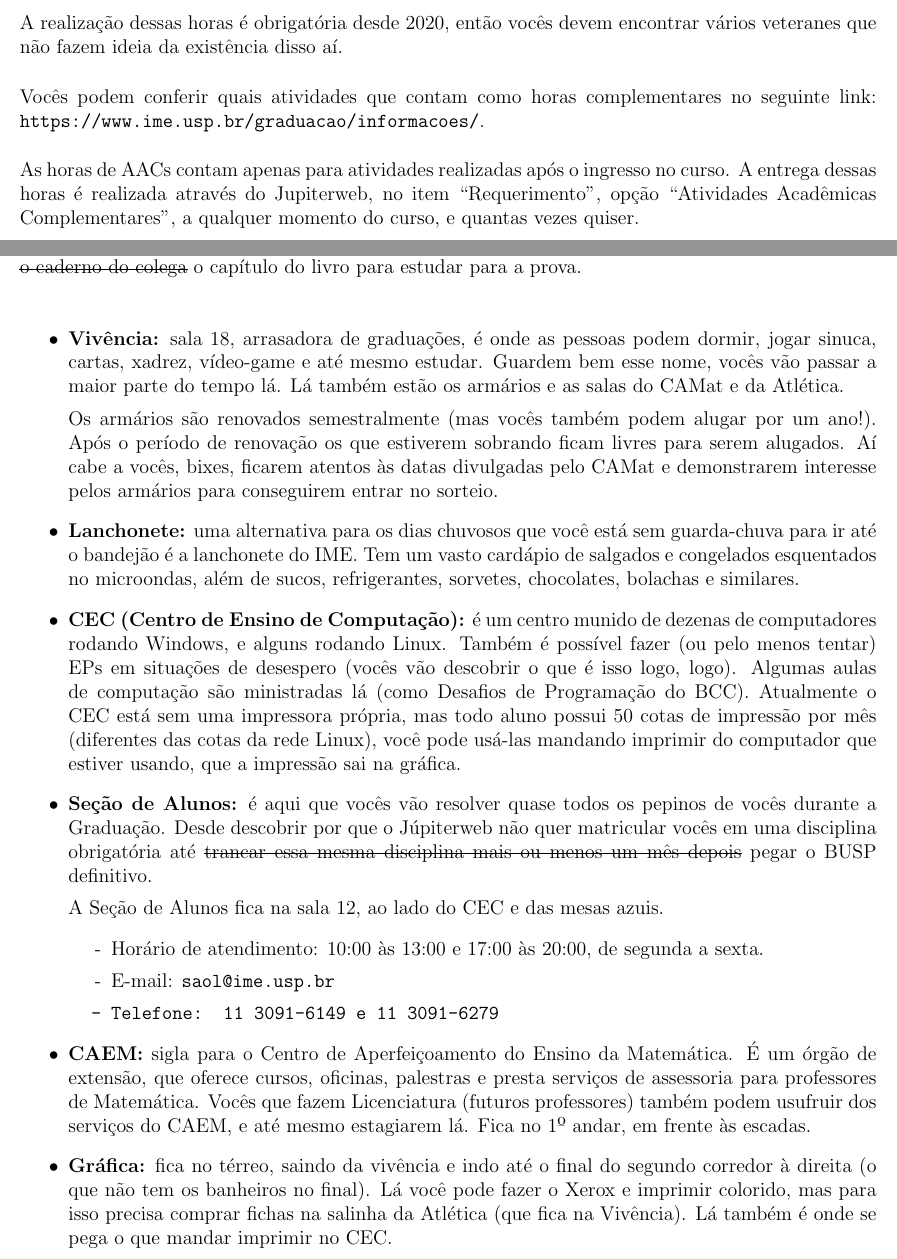
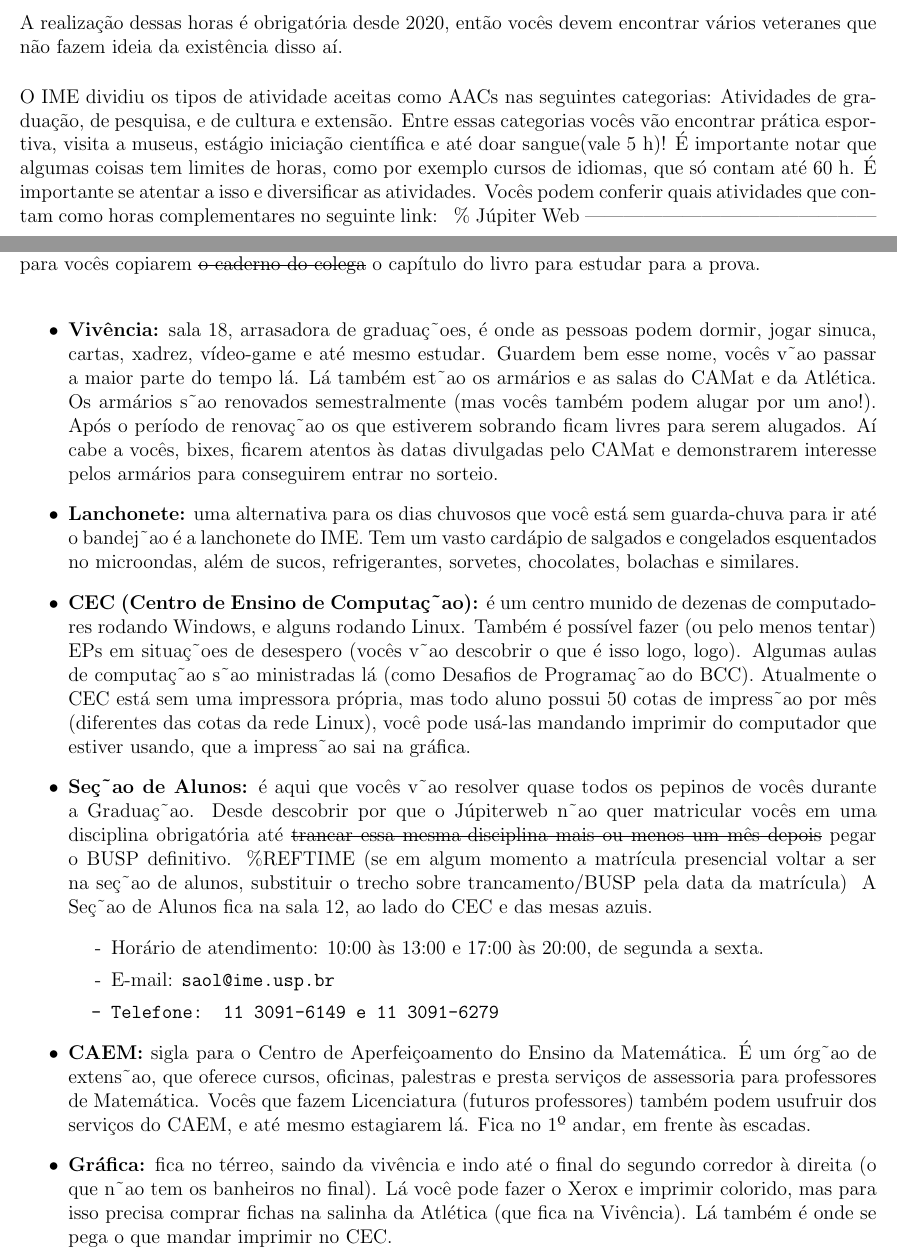
Before and after one commit to Kazuo256/guiadobixo, a LaTeX document (src/GuiaDoBixo.tex, which reads src/aac_atpa.tex): two parts of pages 40 and 47 of 110 before the commit and two parts of pages 40 and 48 of 106 after it, joined at a grey line, cut so that both start at the same text. Compiled offline with pdfLaTeX.

Commit message:
Update aac_atpa.tex

```diff
--- a/src/aac_atpa.tex
+++ b/src/aac_atpa.tex
@@ -69,13 +69,22 @@
 A realização dessas horas é obrigatória desde 2020, então vocês devem encontrar
 vários veteranes que não fazem ideia da existência disso aí.
 
+O IME dividiu os tipos de atividade aceitas como AACs nas seguintes categorias:
+Atividades de graduação, de pesquisa, e de cultura e extensão. Entre essas categorias
+vocês vão encontrar prática esportiva, visita a museus, estágio iniciação científica
+e até doar sangue(vale 5 h)!
+É importante notar que algumas coisas tem limites de horas, como por exemplo
+cursos de idiomas, que só contam até 60 h. É importante se atentar a isso e
+diversificar as atividades.
 Vocês podem conferir quais atividades que contam como horas complementares
-no seguinte link: \url{https://www.ime.usp.br/graduacao/informacoes/}.
+no seguinte link: \url{https://www.ime.usp.br/graduacao/informacoes/%7D.
 
 As horas de AACs contam apenas para atividades realizadas após o ingresso no curso.
-A entrega dessas horas é realizada através do Jupiterweb, no item ``Requerimento'',
-opção ``Atividades Acadêmicas Complementares'', a qualquer momento do curso, e
-quantas vezes quiser.
+A entrega dessas horas é realizada através do Jupiterweb, no item Requerimento'',
+opção Atividades Acadêmicas Complementares'', a qualquer momento do curso, e
+quantas vezes quiser. A dica é não deixar pra última hora e já ir registrando o que
+você fez ao longo do curso, pra evitar chegar no último semestre e descobrir que estão
+faltando algumas horas.
 
 \end{subsecao}
 
```
